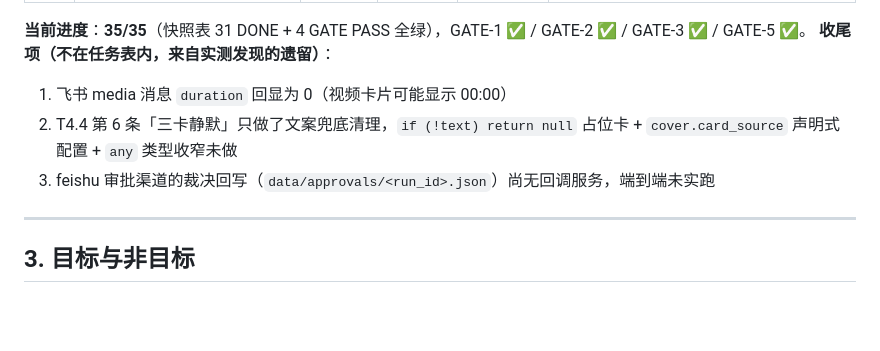
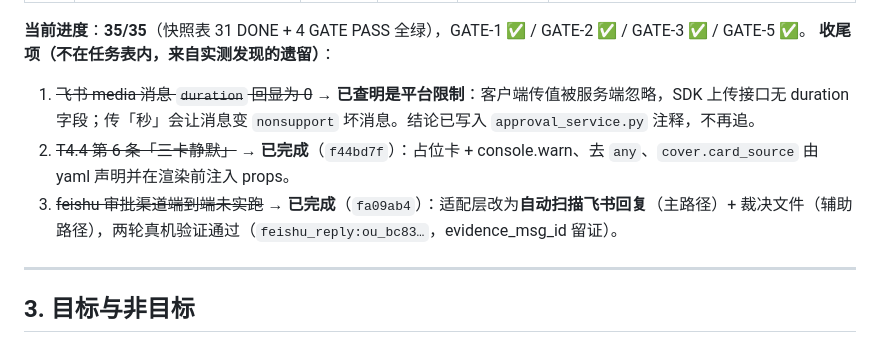
Before and after one commit to JX0829/autocontent-pipeline, a Markdown page: spec_enhancement.md, the part around the change. Drawn GitHub-style; blank space fills up the shorter version.

Commit message:
docs(spec): 三项收尾项全部关闭（duration 平台限制 / 三卡静默 / 审批端到端）

```diff
--- a/spec_enhancement.md
+++ b/spec_enhancement.md
@@ -246,9 +246,9 @@
 
 **当前进度**：**35/35**（快照表 31 DONE + 4 GATE PASS 全绿），GATE-1 ✅ / GATE-2 ✅ / GATE-3 ✅ / GATE-5 ✅。
 **收尾项（不在任务表内，来自实测发现的遗留）**：
-1. 飞书 media 消息 `duration` 回显为 0（视频卡片可能显示 00:00）
-2. T4.4 第 6 条「三卡静默」只做了文案兜底清理，`if (!text) return null` 占位卡 + `cover.card_source` 声明式配置 + `any` 类型收窄未做
-3. feishu 审批渠道的裁决回写（`data/approvals/<run_id>.json`）尚无回调服务，端到端未实跑
+1. ~~飞书 media 消息 `duration` 回显为 0~~ → **已查明是平台限制**：客户端传值被服务端忽略，SDK 上传接口无 duration 字段；传「秒」会让消息变 `nonsupport` 坏消息。结论已写入 `approval_service.py` 注释，不再追。
+2. ~~T4.4 第 6 条「三卡静默」~~ → **已完成**（`f44bd7f`）：占位卡 + console.warn、去 `any`、`cover.card_source` 由 yaml 声明并在渲染前注入 props。
+3. ~~feishu 审批渠道端到端未实跑~~ → **已完成**（`fa09ab4`）：适配层改为**自动扫描飞书回复**（主路径）+ 裁决文件（辅助路径），两轮真机验证通过（`feishu_reply:ou_bc83…`，evidence_msg_id 留证）。
 
 ---
 
```
